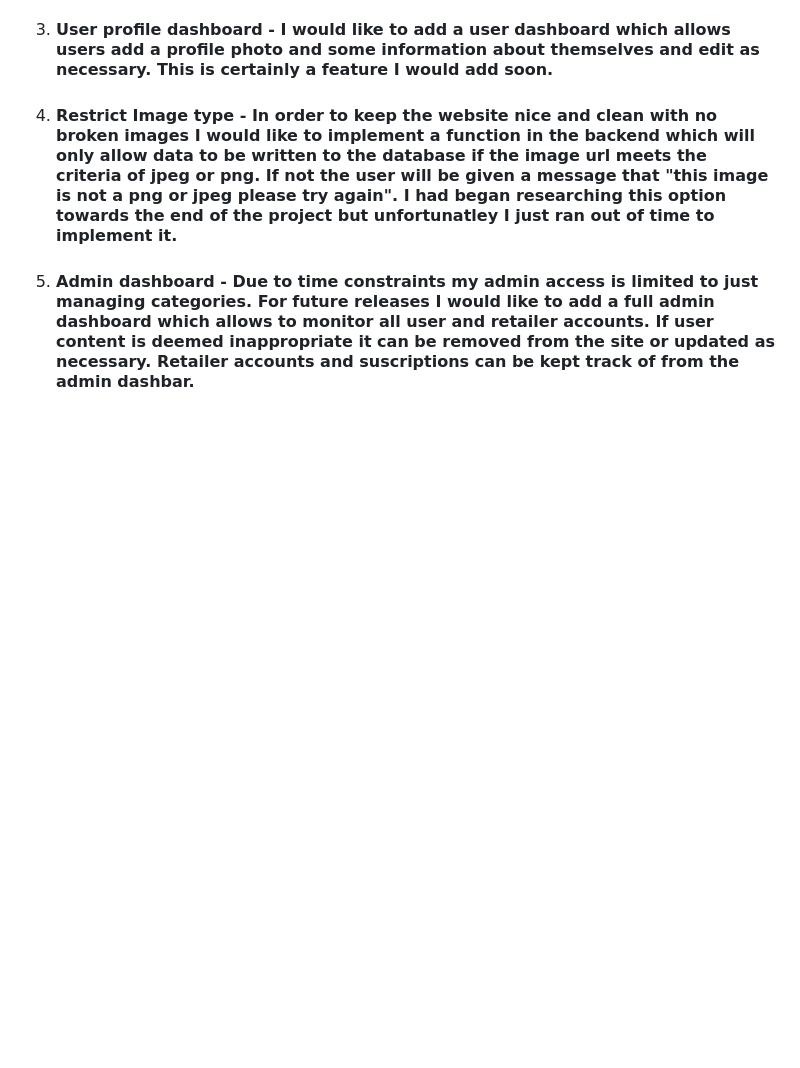
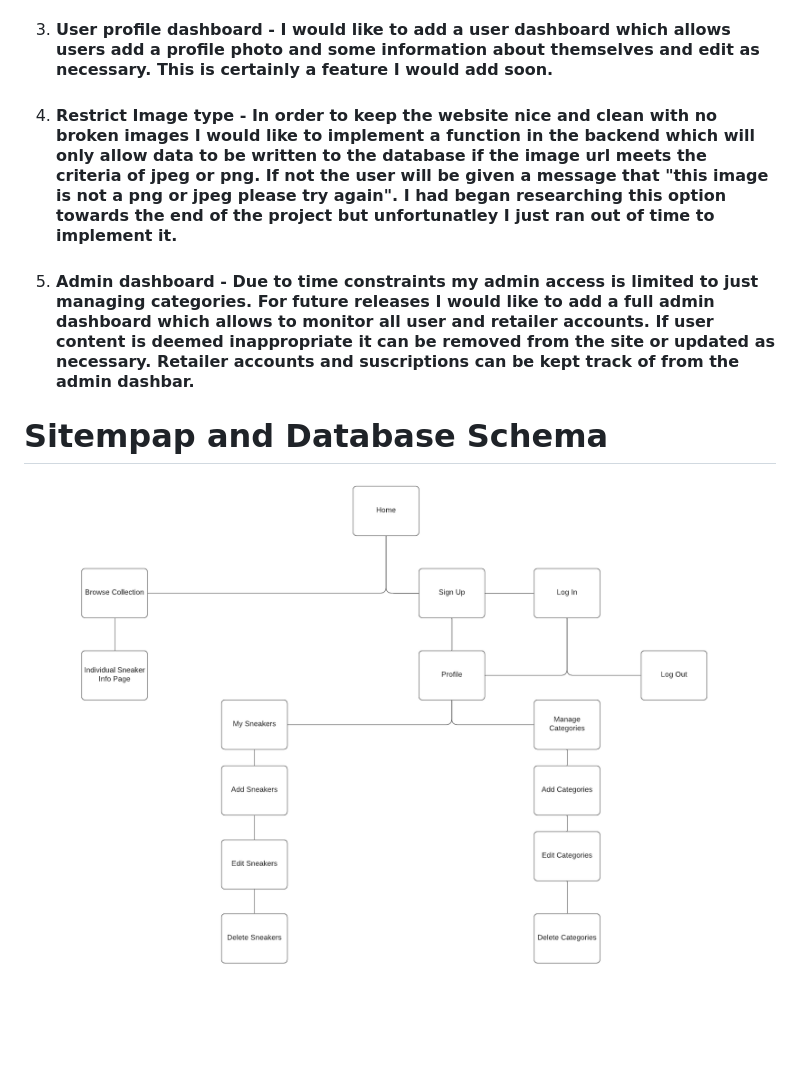
Before and after one commit to Code-Institute-Submissions/sneakerfans-ms3, a Markdown page: README.md, the part around the change. Drawn GitHub-style; pictures changed too: wireframes/sitemap.png (added); blank space fills up the shorter version.

Commit message:
Sitemap added to README.md

```diff
--- a/README.md
+++ b/README.md
@@ -239,3 +239,6 @@ There are some features that I would love to implement on future releases:
 3. #### User profile dashboard - I would like to add a user dashboard which allows users add a profile photo and some information about themselves and edit as necessary. This is certainly a feature I would add soon.
 4. #### Restrict Image type - In order to keep the website nice and clean with no broken images I would like to implement a function in the backend which will only allow data to be written to the database if the image url meets the criteria of jpeg or png. If not the user will be given a message that "this image is not a png or jpeg please try again". I had began researching this option towards the end of the project but unfortunatley I just ran out of time to implement it.
 5. #### Admin dashboard - Due to time constraints my admin access is limited to just managing categories. For future releases I would like to add a full admin dashboard which allows to monitor all user and retailer accounts. If user content is deemed inappropriate it can be removed from the site or updated as necessary. Retailer accounts and suscriptions can be kept track of from the admin dashbar.
+
+# Sitempap and Database Schema
+![Sitemap](wireframes/sitemap.png)
```
